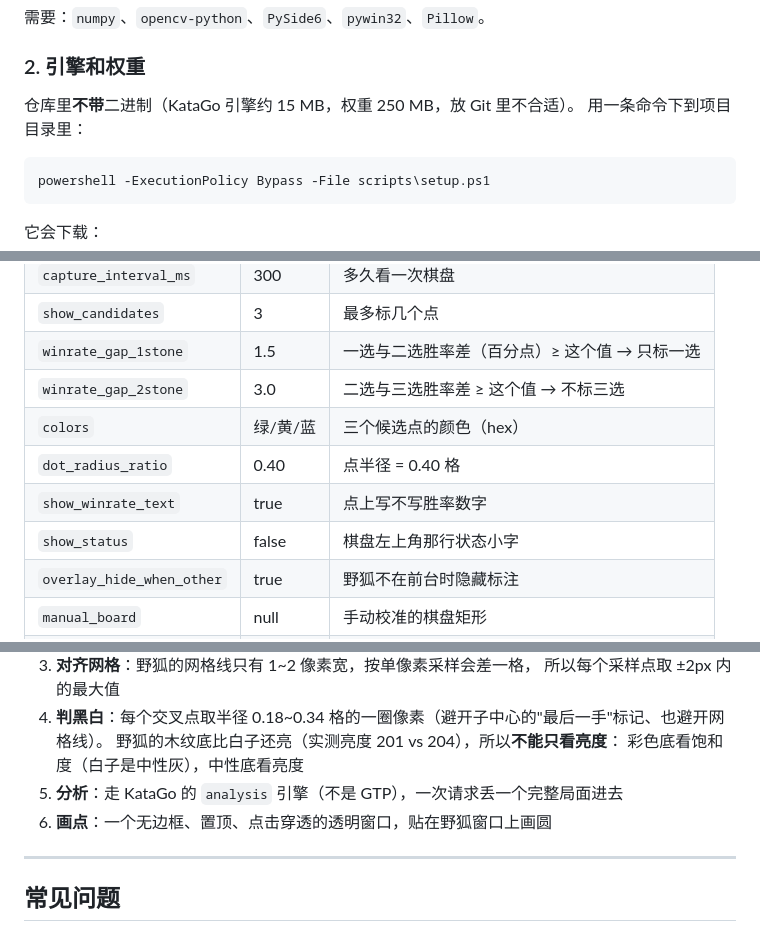
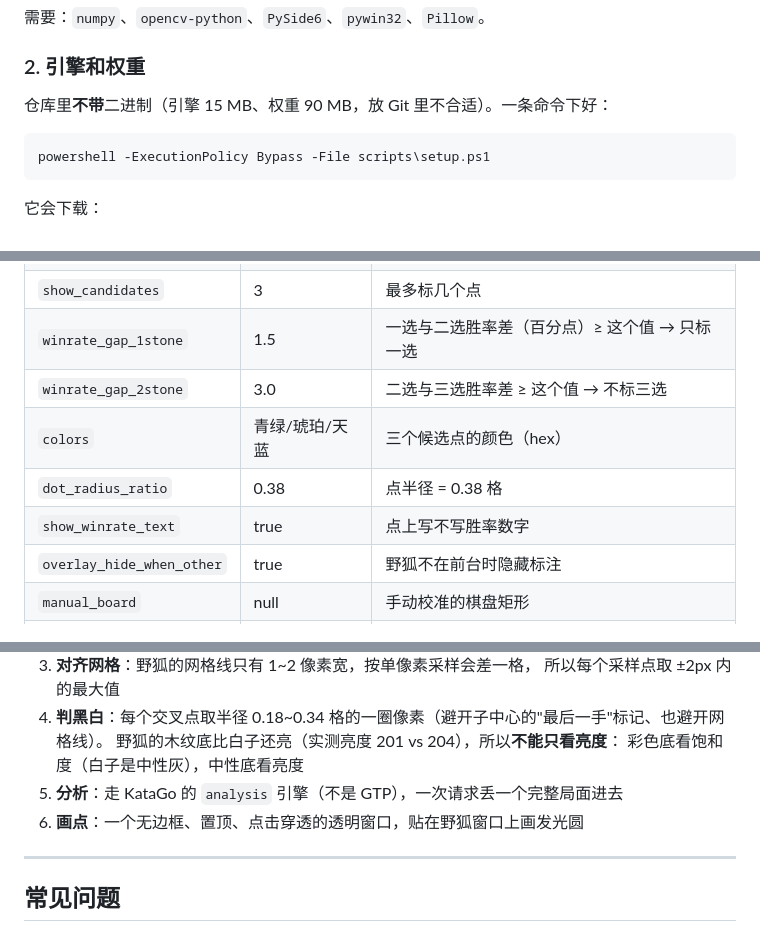
Before and after one commit to Stelle888/fox-ai-marker, a Markdown page: README.md, 3 parts joined by grey strips. Drawn GitHub-style.

````diff
--- a/README.md
+++ b/README.md
@@ -44,8 +44,7 @@ pip install -r requirements.txt
 
 ### 2. 引擎和权重
 
-仓库里**不带**二进制（KataGo 引擎约 15 MB，权重 250 MB，放 Git 里不合适）。
-用一条命令下到项目目录里：
+仓库里**不带**二进制（引擎 15 MB、权重 90 MB，放 Git 里不合适）。一条命令下好：
 
 ```powershell
 powershell -ExecutionPolicy Bypass -File scripts\setup.ps1
@@ -112,10 +116,9 @@ python run.py
 | `show_candidates` | 3 | 最多标几个点 |
 | `winrate_gap_1stone` | 1.5 | 一选与二选胜率差（百分点）≥ 这个值 → 只标一选 |
 | `winrate_gap_2stone` | 3.0 | 二选与三选胜率差 ≥ 这个值 → 不标三选 |
-| `colors` | 绿/黄/蓝 | 三个候选点的颜色（hex） |
-| `dot_radius_ratio` | 0.40 | 点半径 = 0.40 格 |
+| `colors` | 青绿/琥珀/天蓝 | 三个候选点的颜色（hex） |
+| `dot_radius_ratio` | 0.38 | 点半径 = 0.38 格 |
 | `show_winrate_text` | true | 点上写不写胜率数字 |
-| `show_status` | false | 棋盘左上角那行状态小字 |
 | `overlay_hide_when_other` | true | 野狐不在前台时隐藏标注 |
 | `manual_board` | null | 手动校准的棋盘矩形 |
 | `katago_model` | 自动找 | 换权重就指到这里 |
@@ -148,7 +151,7 @@ python tools\calibrate.py
    野狐的木纹底比白子还亮（实测亮度 201 vs 204），所以**不能只看亮度**：
    彩色底看饱和度（白子是中性灰），中性底看亮度
 5. **分析**：走 KataGo 的 `analysis` 引擎（不是 GTP），一次请求丢一个完整局面进去
-6. **画点**：一个无边框、置顶、点击穿透的透明窗口，贴在野狐窗口上画圆
+6. **画点**：一个无边框、置顶、点击穿透的透明窗口，贴在野狐窗口上画发光圆
 
 ---
 
````
Also changed, not shown: other parts of README.md (+24 -19 lines), docs/overlay_style.png (added), docs/panel_idle.png (added), docs/panel_running.png (added), 7 other files.
